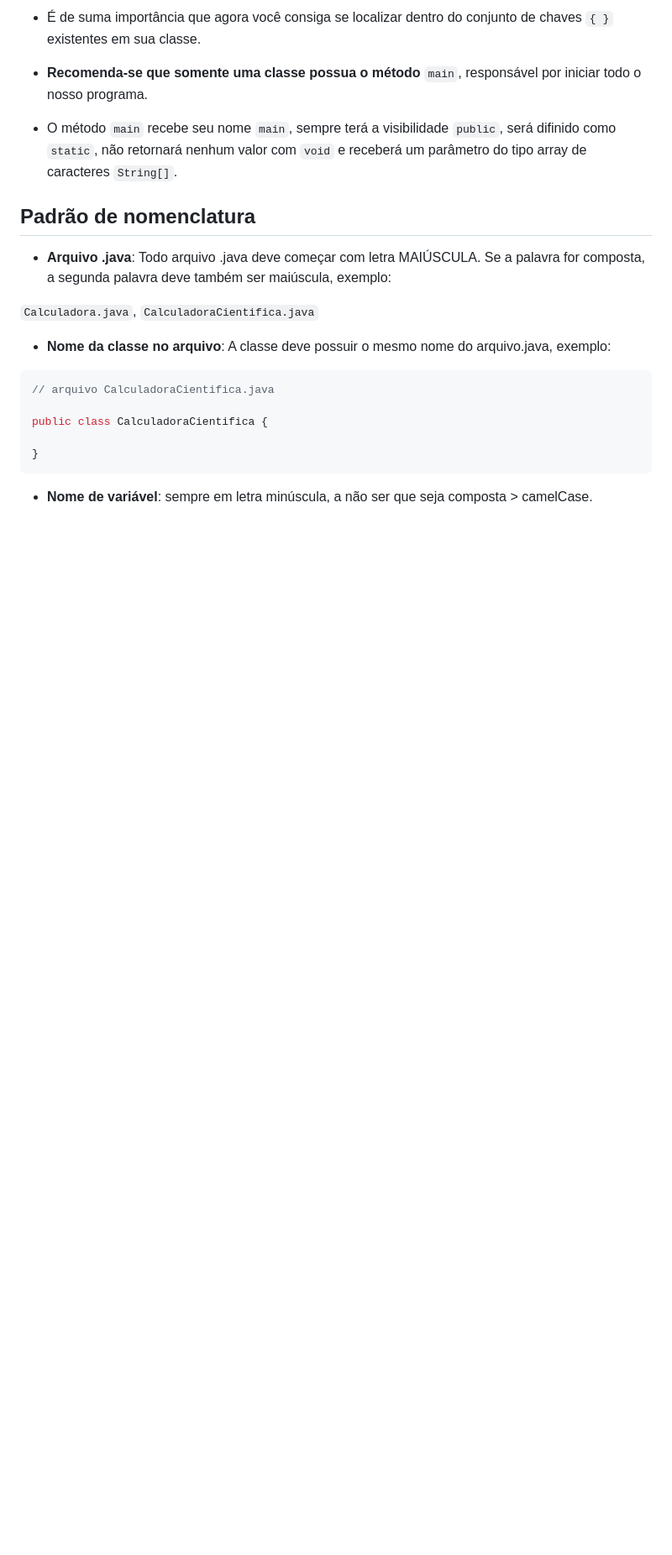
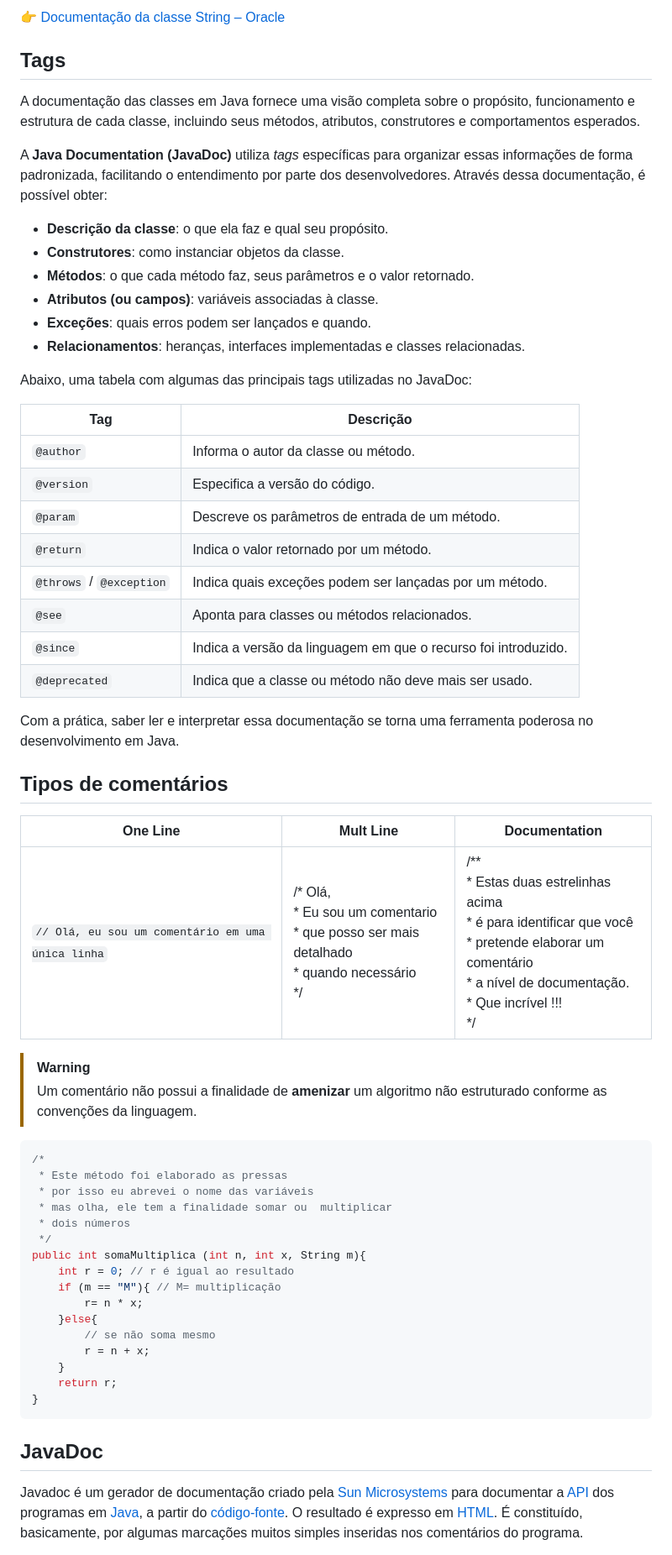
Before and after one commit to beaasb/Sintaxe-Java, a Markdown page: java-doc/README.md, the part around one of its changes. Shown at 84% size. Drawn GitHub-style; blank space fills up the shorter version.

````diff
--- a/java-doc/README.md
+++ b/java-doc/README.md
@@ -12,25 +10,61 @@ Meu resumo sobre a aula de [Anatomia de Classes](https://felipe-aguiar.gitbook.i
 
-- É de suma importância que agora você consiga se localizar dentro do conjunto de chaves `{ }` existentes em sua classe.
+👉 [Documentação da classe String – Oracle](https://docs.oracle.com/javase/8/docs/api/java/lang/String.html)
 
-- **Recomenda-se que somente uma classe possua o método** `main`, responsável por iniciar todo o nosso programa.
+## Tags
+A documentação das classes em Java fornece uma visão completa sobre o propósito, funcionamento e estrutura de cada classe, incluindo seus métodos, atributos, construtores e comportamentos esperados.
 
-- O método `main` recebe seu nome `main`, sempre terá a visibilidade `public`, será difinido como `static`, não retornará nenhum valor com `void` e receberá um parâmetro do tipo array de caracteres `String[]`.
+A **Java Documentation (JavaDoc)** utiliza *tags* específicas para organizar essas informações de forma padronizada, facilitando o entendimento por parte dos desenvolvedores. Através dessa documentação, é possível obter:
 
-## Padrão de nomenclatura
+- **Descrição da classe**: o que ela faz e qual seu propósito.
+- **Construtores**: como instanciar objetos da classe.
+- **Métodos**: o que cada método faz, seus parâmetros e o valor retornado.
+- **Atributos (ou campos)**: variáveis associadas à classe.
+- **Exceções**: quais erros podem ser lançados e quando.
+- **Relacionamentos**: heranças, interfaces implementadas e classes relacionadas.
 
-- **Arquivo .java**: Todo arquivo .java deve começar com letra MAIÚSCULA. Se a palavra for composta, a segunda palavra deve também ser maiúscula, exemplo:
+Abaixo, uma tabela com algumas das principais tags utilizadas no JavaDoc:
 
-`Calculadora.java`, `CalculadoraCientifica.java`
+| **Tag**         | **Descrição**                                                                 |
+|------------------|--------------------------------------------------------------------------------|
+| `@author`        | Informa o autor da classe ou método.                                           |
+| `@version`       | Especifica a versão do código.                                                 |
+| `@param`         | Descreve os parâmetros de entrada de um método.                               |
+| `@return`        | Indica o valor retornado por um método.                                        |
+| `@throws` / `@exception` | Indica quais exceções podem ser lançadas por um método.           |
+| `@see`           | Aponta para classes ou métodos relacionados.                                  |
+| `@since`         | Indica a versão da linguagem em que o recurso foi introduzido.                |
+| `@deprecated`    | Indica que a classe ou método não deve mais ser usado.                        |
 
-- **Nome da classe no arquivo**: A classe deve possuir o mesmo nome do arquivo.java, exemplo:
+Com a prática, saber ler e interpretar essa documentação se torna uma ferramenta poderosa no desenvolvimento em Java.
+
+## Tipos de comentários
+
+| **One Line** | **Mult Line** | Documentation |
+| --- | --- | --- |
+| `// Olá, eu sou um comentário em uma única linha` | /* Olá, <br/> * Eu sou um comentario <br/> * que posso ser mais detalhado <br/> * quando necessário <br/> */ | /** <br/> * Estas duas estrelinhas acima <br/> * é para identificar que você <br/> * pretende elaborar um comentário <br/> * a nível de documentação. <br/> * Que incrível !!! <br/> */
+
+> [!WARNING]
+> Um comentário não possui a finalidade de **amenizar** um algoritmo não estruturado conforme as convenções da linguagem.
 
 ```java
-// arquivo CalculadoraCientifica.java
-
-public class CalculadoraCientifica {
-
+/*
+ * Este método foi elaborado as pressas
+ * por isso eu abrevei o nome das variáveis
+ * mas olha, ele tem a finalidade somar ou  multiplicar
+ * dois números
+ */
+public int somaMultiplica (int n, int x, String m){
+    int r = 0; // r é igual ao resultado
+    if (m == "M"){ // M= multiplicação
+        r= n * x;
+    }else{
+        // se não soma mesmo
+        r = n + x;
+    }
+    return r;
 }
 ```
 
-- **Nome de variável**: sempre em letra minúscula, a não ser que seja composta > camelCase.
+## JavaDoc
+Javadoc é um gerador de documentação criado pela [Sun Microsystems](https://pt.wikipedia.org/wiki/Sun_Microsystems) para documentar a [API](https://pt.wikipedia.org/wiki/API) dos programas em [Java](https://pt.wikipedia.org/wiki/Linguagem_de_programa%C3%A7%C3%A3o_Java), a partir do [código-fonte](https://pt.wikipedia.org/wiki/C%C3%B3digo-fonte). O resultado é expresso em [HTML](https://pt.wikipedia.org/wiki/HTML). É constituído, basicamente, por algumas marcações muitos simples inseridas nos comentários do programa.
 
````
Also changed, not shown: other parts of java-doc/README.md (+11 -139 lines).
